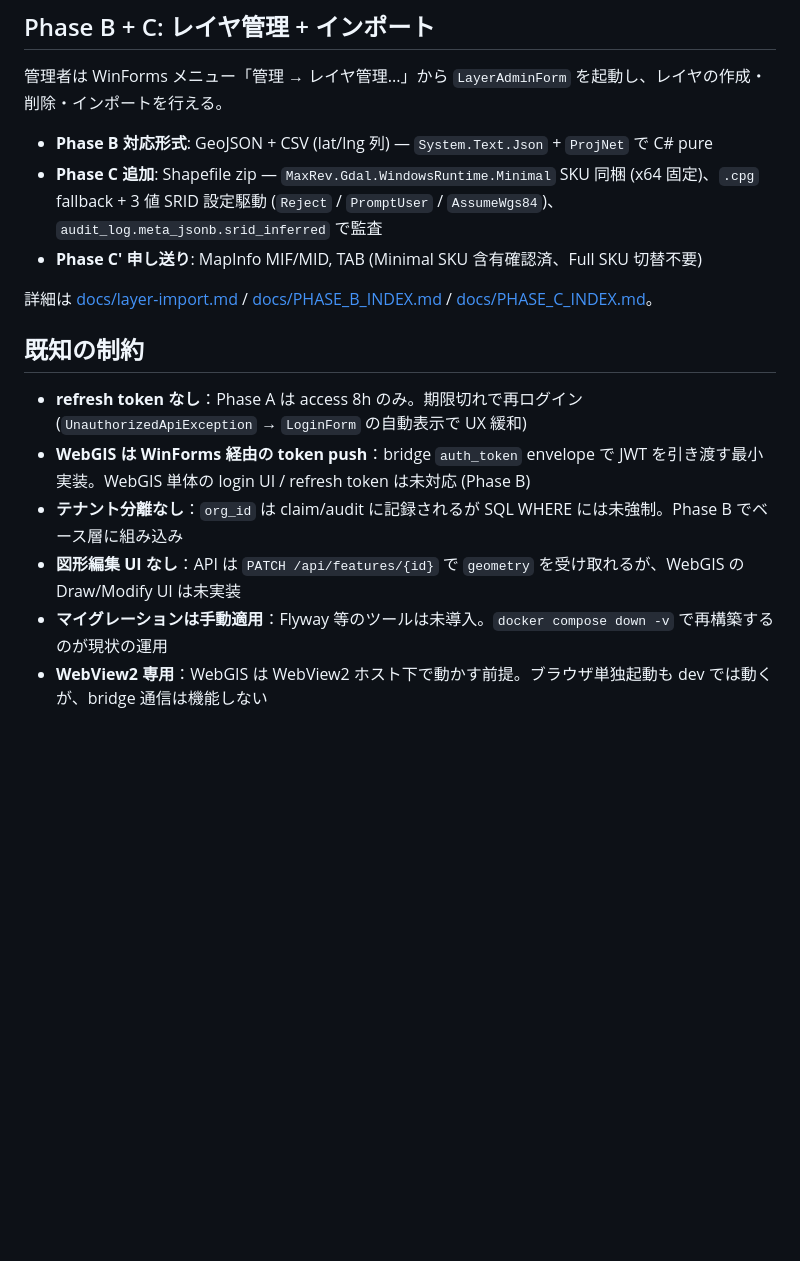
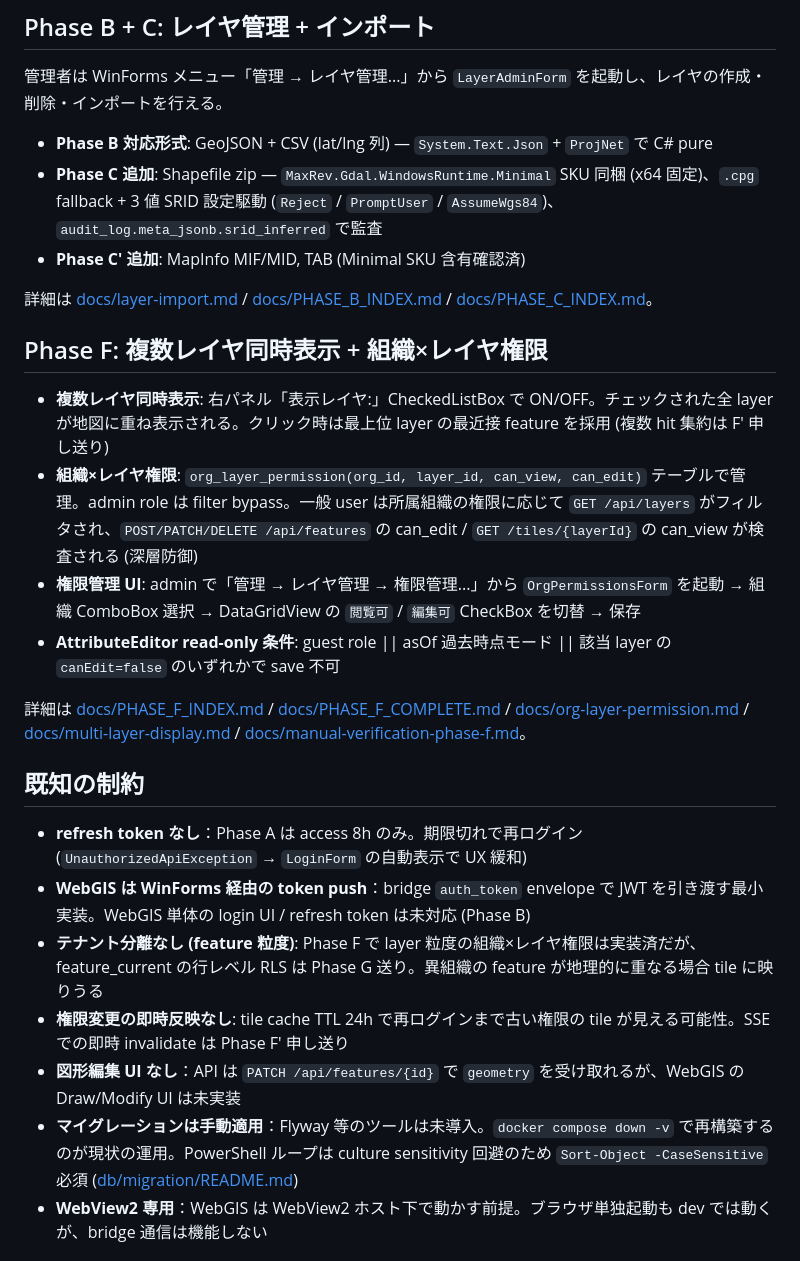
Before and after one commit to KenjiMiyakoshi/agri-gis, a Markdown page: README.md, the part around the change. Rendered like a GitHub page; blank space fills up the shorter version.

```diff
--- a/README.md
+++ b/README.md
@@ -225,17 +225,27 @@ dotnet run
 
 - **Phase B 対応形式**: GeoJSON + CSV (lat/lng 列) — `System.Text.Json` + `ProjNet` で C# pure
 - **Phase C 追加**: Shapefile zip — `MaxRev.Gdal.WindowsRuntime.Minimal` SKU 同梱 (x64 固定)、`.cpg` fallback + 3 値 SRID 設定駆動 (`Reject` / `PromptUser` / `AssumeWgs84`)、`audit_log.meta_jsonb.srid_inferred` で監査
-- **Phase C' 申し送り**: MapInfo MIF/MID, TAB (Minimal SKU 含有確認済、Full SKU 切替不要)
+- **Phase C' 追加**: MapInfo MIF/MID, TAB (Minimal SKU 含有確認済)
 
 詳細は [docs/layer-import.md](docs/layer-import.md) / [docs/PHASE_B_INDEX.md](docs/PHASE_B_INDEX.md) / [docs/PHASE_C_INDEX.md](docs/PHASE_C_INDEX.md)。
+
+## Phase F: 複数レイヤ同時表示 + 組織×レイヤ権限
+
+- **複数レイヤ同時表示**: 右パネル「表示レイヤ:」CheckedListBox で ON/OFF。チェックされた全 layer が地図に重ね表示される。クリック時は最上位 layer の最近接 feature を採用 (複数 hit 集約は F' 申し送り)
+- **組織×レイヤ権限**: `org_layer_permission(org_id, layer_id, can_view, can_edit)` テーブルで管理。admin role は filter bypass。一般 user は所属組織の権限に応じて `GET /api/layers` がフィルタされ、`POST/PATCH/DELETE /api/features` の can_edit / `GET /tiles/{layerId}` の can_view が検査される (深層防御)
+- **権限管理 UI**: admin で「管理 → レイヤ管理 → 権限管理...」から `OrgPermissionsForm` を起動 → 組織 ComboBox 選択 → DataGridView の `閲覧可` / `編集可` CheckBox を切替 → 保存
+- **AttributeEditor read-only 条件**: guest role || asOf 過去時点モード || 該当 layer の `canEdit=false` のいずれかで save 不可
+
+詳細は [docs/PHASE_F_INDEX.md](docs/PHASE_F_INDEX.md) / [docs/PHASE_F_COMPLETE.md](docs/PHASE_F_COMPLETE.md) / [docs/org-layer-permission.md](docs/org-layer-permission.md) / [docs/multi-layer-display.md](docs/multi-layer-display.md) / [docs/manual-verification-phase-f.md](docs/manual-verification-phase-f.md)。
 
 ## 既知の制約
 
 - **refresh token なし**：Phase A は access 8h のみ。期限切れで再ログイン (`UnauthorizedApiException` → `LoginForm` の自動表示で UX 緩和)
 - **WebGIS は WinForms 経由の token push**：bridge `auth_token` envelope で JWT を引き渡す最小実装。WebGIS 単体の login UI / refresh token は未対応 (Phase B)
-- **テナント分離なし**：`org_id` は claim/audit に記録されるが SQL WHERE には未強制。Phase B でベース層に組み込み
+- **テナント分離なし (feature 粒度)**: Phase F で layer 粒度の組織×レイヤ権限は実装済だが、feature_current の行レベル RLS は Phase G 送り。異組織の feature が地理的に重なる場合 tile に映りうる
+- **権限変更の即時反映なし**: tile cache TTL 24h で再ログインまで古い権限の tile が見える可能性。SSE での即時 invalidate は Phase F' 申し送り
 - **図形編集 UI なし**：API は `PATCH /api/features/{id}` で `geometry` を受け取れるが、WebGIS の Draw/Modify UI は未実装
-- **マイグレーションは手動適用**：Flyway 等のツールは未導入。`docker compose down -v` で再構築するのが現状の運用
+- **マイグレーションは手動適用**：Flyway 等のツールは未導入。`docker compose down -v` で再構築するのが現状の運用。PowerShell ループは culture sensitivity 回避のため `Sort-Object -CaseSensitive` 必須 ([db/migration/README.md](db/migration/README.md))
 - **WebView2 専用**：WebGIS は WebView2 ホスト下で動かす前提。ブラウザ単独起動も dev では動くが、bridge 通信は機能しない
 
 ## トラブルシュート
```
Also changed, not shown: docs/PHASE_F_COMPLETE.md (added, +129 -0 lines), docs/manual-verification-phase-f.md (added, +156 -0 lines).
